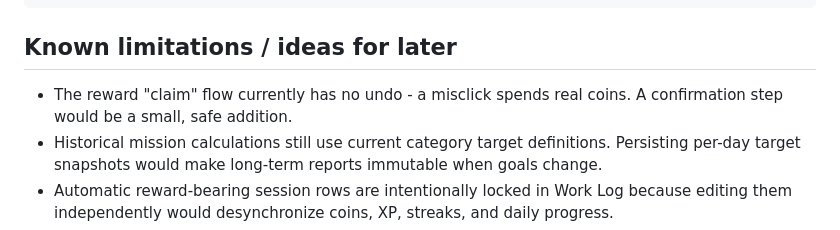
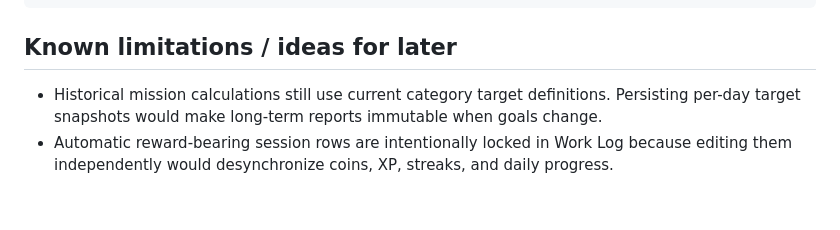
Before and after one commit to dhrish-s/OVERCLOCK, a Markdown page: DESIGN.md, the part around the change. Drawn GitHub-style; blank space fills up the shorter version.

Commit message:
Remove resolved reward limitation

```diff
--- a/DESIGN.md
+++ b/DESIGN.md
@@ -119,7 +119,6 @@ build/icon.png, icon.ico     App icon (original geometric mark, generated for th
 
 ## Known limitations / ideas for later
 
-- The reward "claim" flow currently has no undo - a misclick spends real coins. A confirmation step would be a small, safe addition.
 - Historical mission calculations still use current category target definitions. Persisting per-day target snapshots would make long-term reports immutable when goals change.
 - Automatic reward-bearing session rows are intentionally locked in Work Log because editing them independently would desynchronize coins, XP, streaks, and daily progress.
 - Stats trends are computed at render time, which is fine at this scale but would want indexed aggregation if the data file grows into years of history.
```
